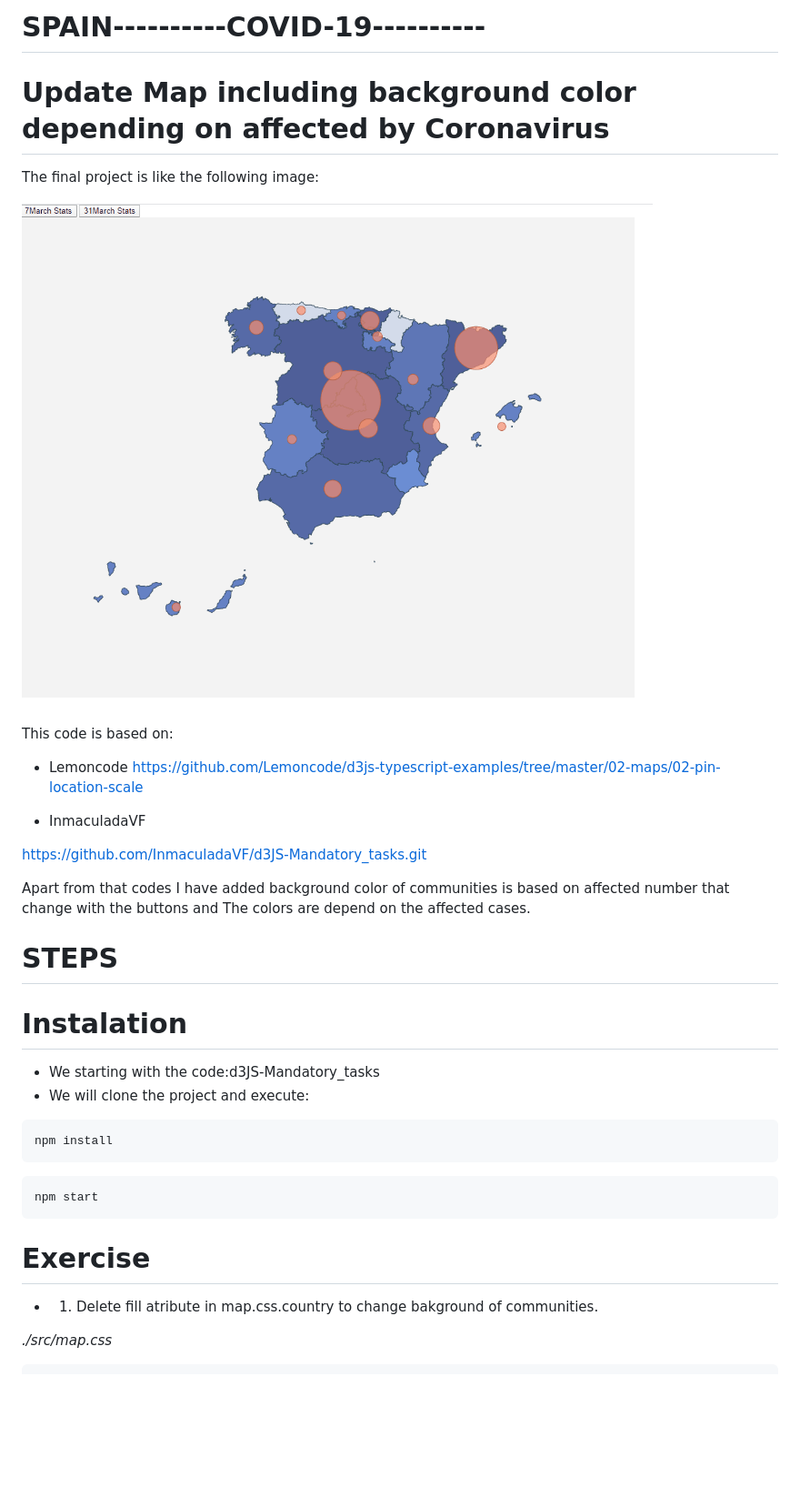
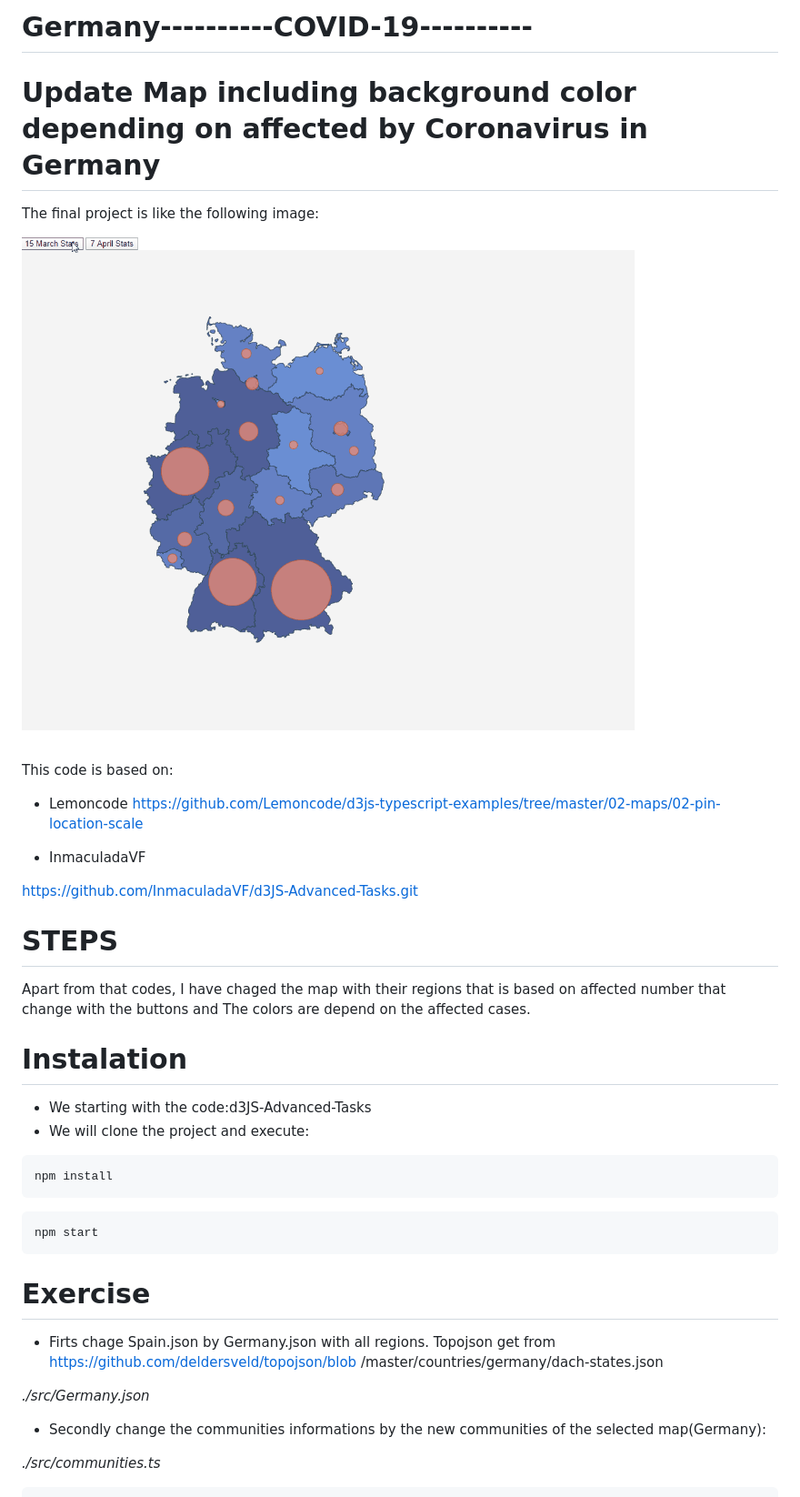
Before and after one commit to InmaculadaVF/d3JS-Challenge-Tasks, a Markdown page: README.md, the part around the change printed below. Shown: that part at 91% size. GitHub-like rendering; pictures changed too: content/Germany.gif (added); blank space fills up the shorter version.

````diff
--- a/README.md
+++ b/README.md
@@ -1,11 +1,11 @@
-# SPAIN----------COVID-19----------
+# Germany----------COVID-19----------
 
-# Update Map including background color depending on affected by Coronavirus
+# Update Map including background color depending on affected by Coronavirus in Germany
 
 The final project is like the following  image:
 
 
-![Alt text](./content/advanced.gif "inffected coronavirus")
+![Alt text](./content/Germany.gif "inffected coronavirus")
 
 This code is based on:
 
@@ -14,19 +14,20 @@ https://github.com/Lemoncode/d3js-typescript-examples/tree/master/02-maps/02-pin
 
 - InmaculadaVF
 
-https://github.com/InmaculadaVF/d3JS-Mandatory_tasks.git
+https://github.com/InmaculadaVF/d3JS-Advanced-Tasks.git
 
 
-Apart from that codes I have added background color of communities
-is based on affected number that change with the buttons and The colors
-are depend on the affected cases.
 
 
 # STEPS
 
+Apart from that codes, I have chaged the map with their regions that
+is based on affected number that change with the buttons and The colors
+are depend on the affected cases.
+
 # Instalation
 
-- We starting with the code:d3JS-Mandatory_tasks
+- We starting with the code:d3JS-Advanced-Tasks
 - We will clone the project and execute:
 
 ```bash
@@ -38,8 +39,14 @@ npm start
 
 # Exercise
 
-- 1. Delete fill atribute in map.css.country to change bakground of communities.
+- Firts chage Spain.json by Germany.json with all regions. Topojson get from https://github.com/deldersveld/topojson/blob
+/master/countries/germany/dach-states.json
 
-_./src/map.css_
+_./src/Germany.json_
+
+
+- Secondly change the communities informations by the new communities of the selected map(Germany):
+
+_./src/communities.ts_
 
 ```typescript
````
Also changed, not shown: other parts of README.md (+231 -43 lines), 5 other files.
